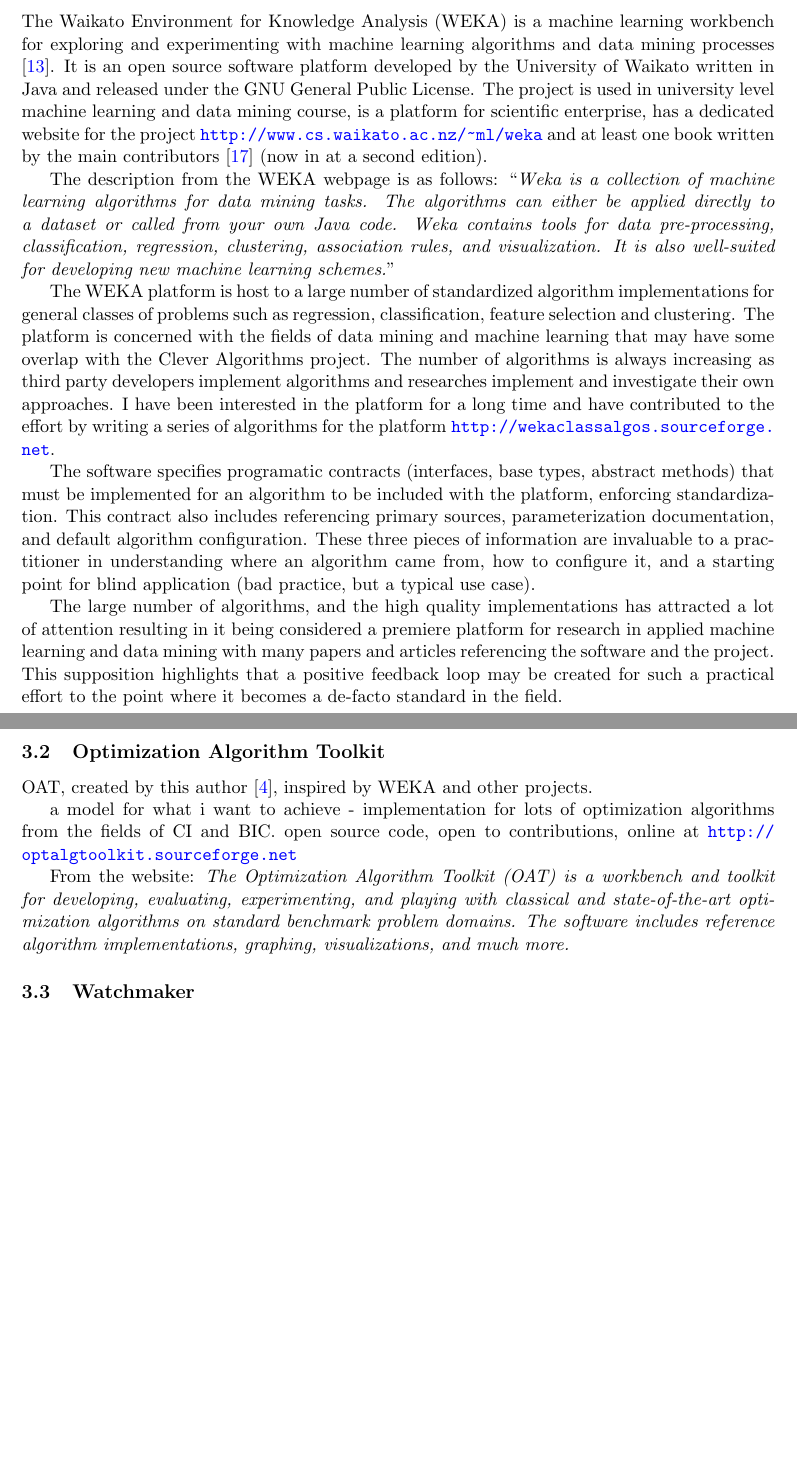
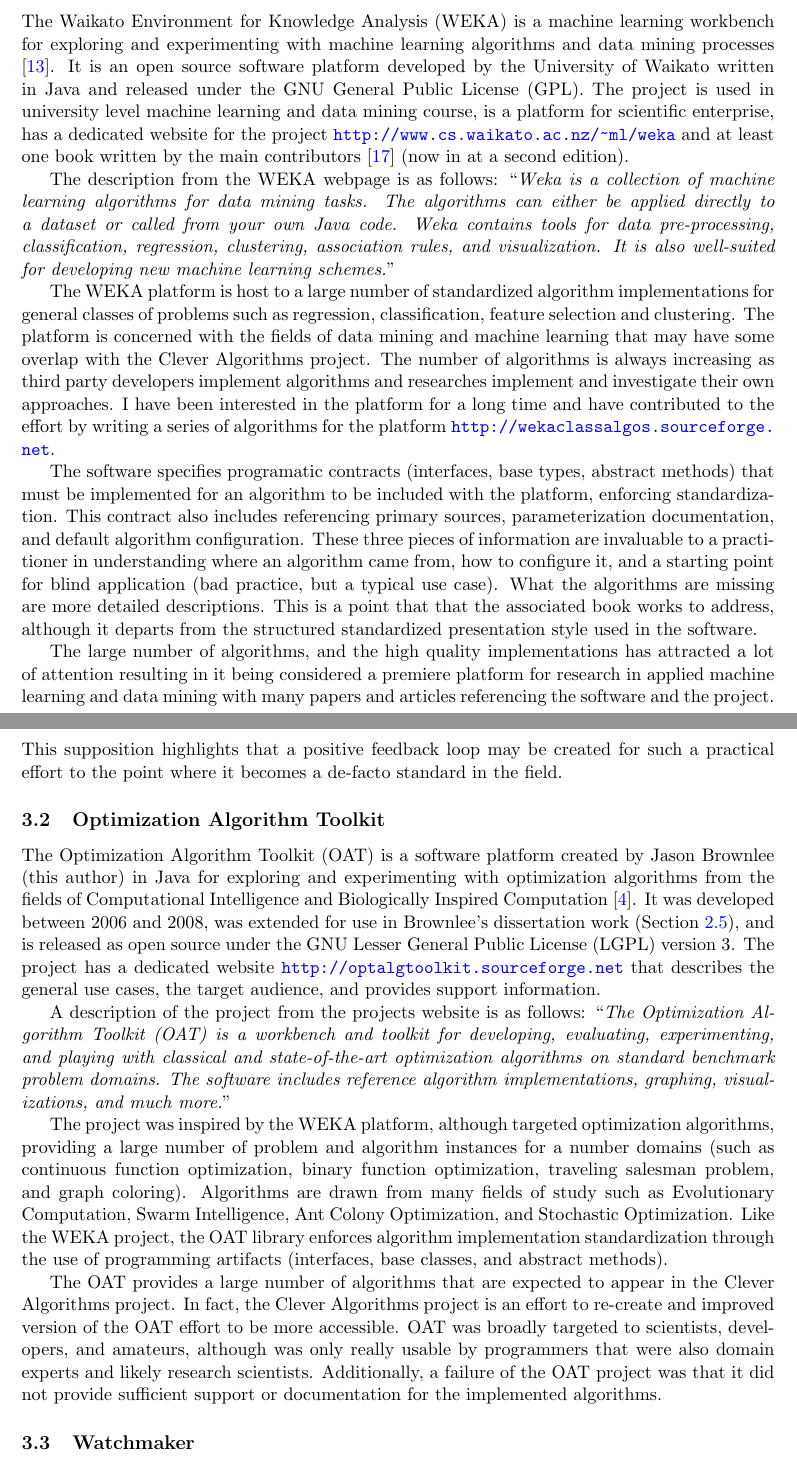
Before and after one commit to clever-algorithms/CleverAlgorithms, a LaTeX document (workspace/03-inspiring-works/techreport-20100110-1.tex): two parts of pages 8 and 9 of 11, joined at a grey line, cut so that both start at the same text, the shorter picture padded with empty space. Compiled offline with pdfLaTeX.

Commit message:
drafted oat

```diff
--- a/workspace/03-inspiring-works/techreport-20100110-1.tex
+++ b/workspace/03-inspiring-works/techreport-20100110-1.tex
@@ -235,7 +236,7 @@
 % WEKA
 %
 \subsection{Waikato Environment for Knowledge Analysis}
-The Waikato Environment for Knowledge Analysis (WEKA) is a machine learning workbench for exploring and experimenting with machine learning algorithms and data mining processes \cite{Hall2009}. It is an open source software platform developed by the University of Waikato written in Java and released under the GNU General Public License. The project is used in university level machine learning and data mining course, is a platform for scientific enterprise, has a dedicated website for the project \url{http://www.cs.waikato.ac.nz/~ml/weka} and at least one book written by the main contributors \cite{Witten2000} (now in at a second edition).
+The Waikato Environment for Knowledge Analysis (WEKA) is a machine learning workbench for exploring and experimenting with machine learning algorithms and data mining processes \cite{Hall2009}. It is an open source software platform developed by the University of Waikato written in Java and released under the GNU General Public License (GPL). The project is used in university level machine learning and data mining course, is a platform for scientific enterprise, has a dedicated website for the project \url{http://www.cs.waikato.ac.nz/~ml/weka} and at least one book written by the main contributors \cite{Witten2000} (now in at a second edition).
 
 The description from the WEKA webpage is as follows: ``\emph{Weka is a collection of machine learning algorithms for data mining tasks. The algorithms can either be applied directly to a dataset or called from your own Java code. Weka contains tools for data pre-processing, classification, regression, clustering, association rules, and visualization. It is also well-suited for developing new machine learning schemes.}''
 
@@ -243,21 +244,24 @@
 The WEKA platform is host to a large number of standardized algorithm implementations for general classes of problems such as regression, classification, feature selection and clustering. The platform is concerned with the fields of data mining and machine learning that may have some overlap with the Clever Algorithms project. The number of algorithms is always increasing as third party developers implement algorithms and researches implement and investigate their own approaches. I have been interested in the platform for a long time and have contributed to the effort by writing a series of algorithms for the platform \url{http://wekaclassalgos.sourceforge.net}.
 
 The software specifies programatic contracts (interfaces, base types, abstract methods) that must be implemented for an algorithm to be included with the platform, enforcing standardization. This contract also includes referencing primary sources, parameterization documentation, and default algorithm configuration. These three pieces of information are invaluable to a practitioner in understanding where an algorithm came from, how to configure it, and a starting point for blind application (bad practice, but a typical use case).
+% i don't like
+What the algorithms are missing are more detailed descriptions. This is a point that that the associated book works to address, although it departs from the structured standardized presentation style used in the software.
 
+% model for community
 The large number of algorithms, and the high quality implementations has attracted a lot of attention resulting in it being considered a premiere platform for research in applied machine learning and data mining with many papers and articles referencing the software and the project. This supposition highlights that a positive feedback loop may be created for such a practical effort to the point where it becomes a de-facto standard in the field.
 
 %
-% Optimization Algorithm Toolkit
+% OAT
 %
 \subsection{Optimization Algorithm Toolkit}
-OAT, created by this author \cite{Brownlee2007}, inspired by WEKA and other projects.
+The Optimization Algorithm Toolkit (OAT) is a software platform created by Jason Brownlee (this author) in Java for exploring and experimenting with optimization algorithms from the fields of Computational Intelligence and Biologically Inspired Computation \cite{Brownlee2007}. It was developed between 2006 and 2008, was extended for use in Brownlee's dissertation work (Section~\ref{subsec:dissertation}), and is released as open source under the GNU Lesser General Public License (LGPL) version 3. The project has a dedicated website \url{http://optalgtoolkit.sourceforge.net} that describes the general use cases, the target audience, and provides support information.
 
-a model for what i want to achieve - implementation for lots of optimization algorithms from the fields of CI and BIC. open source code, open to contributions, online at \url{http://optalgtoolkit.sourceforge.net}
+A description of the project from the projects website is as follows: ``\emph{The Optimization Algorithm Toolkit (OAT) is a workbench and toolkit for developing, evaluating, experimenting, and playing with classical and state-of-the-art optimization algorithms on standard benchmark problem domains. The software includes reference algorithm implementations, graphing, visualizations, and much more.}''
 
-From the website:
-\emph{The Optimization Algorithm Toolkit (OAT) is a workbench and toolkit for developing, evaluating, experimenting, and playing with classical and state-of-the-art optimization algorithms on standard benchmark problem domains. The software includes reference algorithm implementations, graphing, visualizations, and much more.}
+The project was inspired by the WEKA platform, although targeted optimization algorithms, providing a large number of problem and algorithm instances for a number domains (such as continuous function optimization, binary function optimization, traveling salesman problem, and graph coloring). Algorithms are drawn from many fields of study such as Evolutionary Computation, Swarm Intelligence, Ant Colony Optimization, and Stochastic Optimization. Like the WEKA project, the OAT library enforces algorithm implementation standardization through the use of programming artifacts (interfaces, base classes, and abstract methods).
 
 % what i like
+The OAT provides a large number of algorithms that are expected to appear in the Clever Algorithms project. In fact, the Clever Algorithms project is an effort to re-create and improved version of the OAT effort to be more accessible. OAT was broadly targeted to scientists, developers, and amateurs, although was only really usable by programmers that were also domain experts and likely research scientists. Additionally, a failure of the OAT project was that it did not provide sufficient support or documentation for the implemented algorithms.
 
 %
 % Watchmaker
```
Also changed, not shown: workspace/03-inspiring-works/techreport-20100110-1.tex (1 more changed lines).
